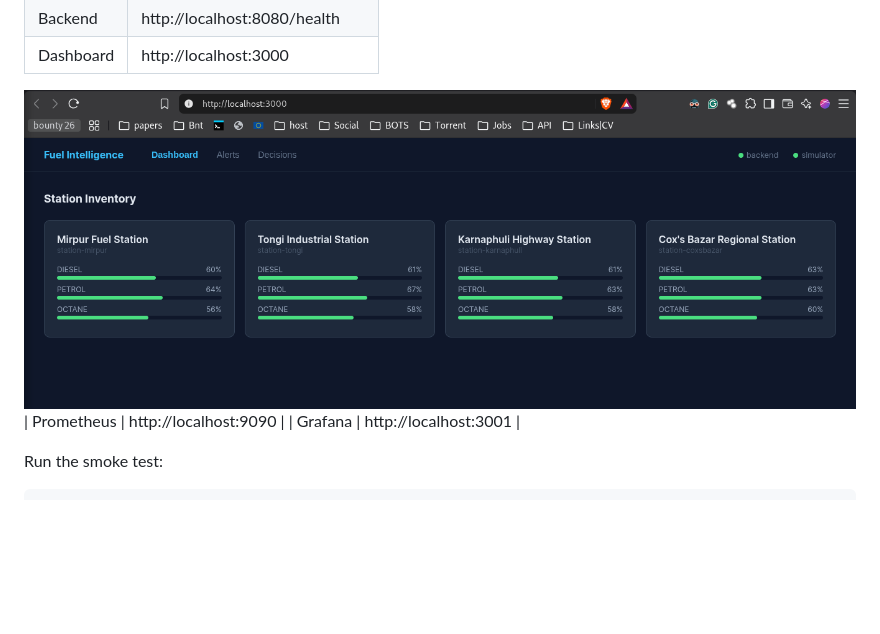
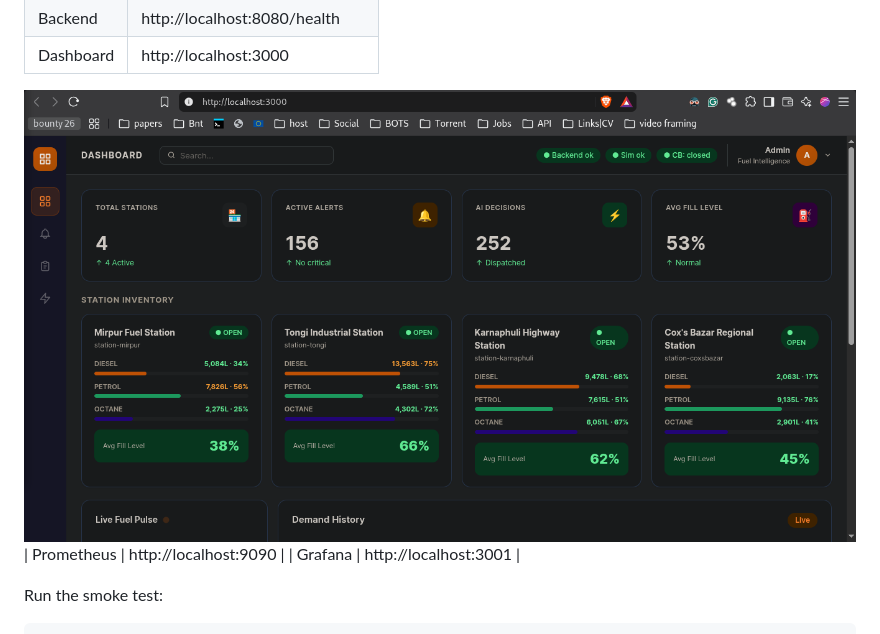
Before and after one commit to Punih3r7/-Fuel-Supply-Simulator-, a Markdown page: docs/day5.md, the part around one of its changes. GitHub-like rendering; pictures changed too: docs/image-16.png (added); blank space fills up the shorter version.

```diff
--- a/docs/day5.md
+++ b/docs/day5.md
@@ -55,7 +55,7 @@ Wait for all services to be healthy, then:
 | Simulator | http://localhost:8000/v1/health |
 | Backend | http://localhost:8080/health |
 | Dashboard | http://localhost:3000 |
-![alt text](image-11.png)
+![alt text](image-16.png)
 | Prometheus | http://localhost:9090 |
 | Grafana | http://localhost:3001 |
 
```
Also changed, not shown: other parts of docs/day5.md (+2 -2 lines).
